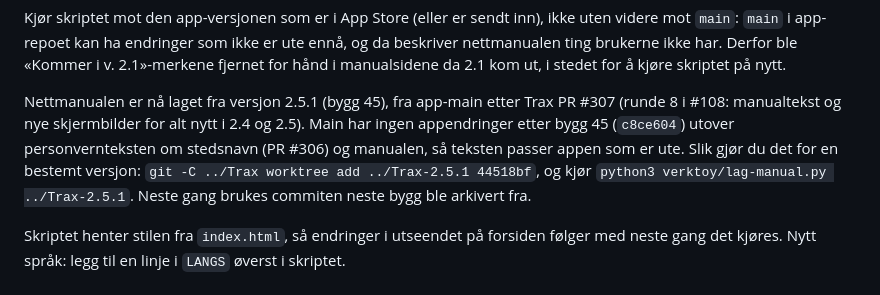
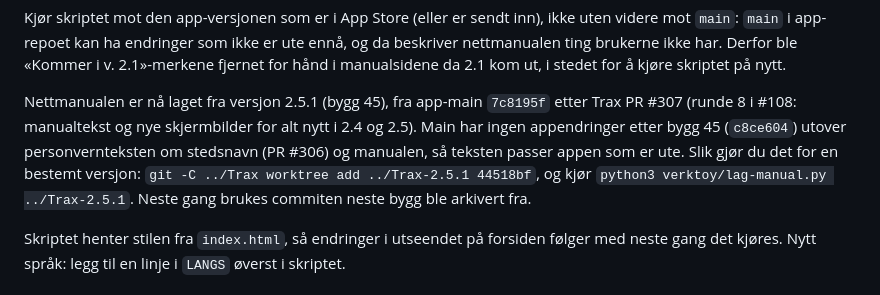
Before and after one commit to stillerflaten/Trax-web, a Markdown page: README.md, the part around the change. Rendered like a GitHub page.

Commit message:
README: app-commit for nettmanualen
Co-Authored-By: Claude Opus 5.5 <noreply@anthropic.com>
Claude-Session: https://claude.ai/code/session_0192USiujhEGpSooNUCntPHX

```diff
--- a/README.md
+++ b/README.md
@@ -48,7 +48,7 @@ python3 verktoy/lag-manual.py ../Trax de
 
 Kjør skriptet mot den app-versjonen som er i App Store (eller er sendt inn), ikke uten videre mot `main`: `main` i app-repoet kan ha endringer som ikke er ute ennå, og da beskriver nettmanualen ting brukerne ikke har. Derfor ble «Kommer i v. 2.1»-merkene fjernet for hånd i manualsidene da 2.1 kom ut, i stedet for å kjøre skriptet på nytt.
 
-Nettmanualen er nå laget fra versjon 2.5.1 (bygg 45), fra app-main etter Trax PR #307 (runde 8 i #108: manualtekst og nye skjermbilder for alt nytt i 2.4 og 2.5). Main har ingen appendringer etter bygg 45 (`c8ce604`) utover personvernteksten om stedsnavn (PR #306) og manualen, så teksten passer appen som er ute. Slik gjør du det for en bestemt versjon: `git -C ../Trax worktree add ../Trax-2.5.1 44518bf`, og kjør `python3 verktoy/lag-manual.py ../Trax-2.5.1`. Neste gang brukes commiten neste bygg ble arkivert fra.
+Nettmanualen er nå laget fra versjon 2.5.1 (bygg 45), fra app-main `7c8195f` etter Trax PR #307 (runde 8 i #108: manualtekst og nye skjermbilder for alt nytt i 2.4 og 2.5). Main har ingen appendringer etter bygg 45 (`c8ce604`) utover personvernteksten om stedsnavn (PR #306) og manualen, så teksten passer appen som er ute. Slik gjør du det for en bestemt versjon: `git -C ../Trax worktree add ../Trax-2.5.1 44518bf`, og kjør `python3 verktoy/lag-manual.py ../Trax-2.5.1`. Neste gang brukes commiten neste bygg ble arkivert fra.
 
 Skriptet henter stilen fra `index.html`, så endringer i utseendet på forsiden følger med neste gang det kjøres. Nytt språk: legg til en linje i `LANGS` øverst i skriptet.
 
```
